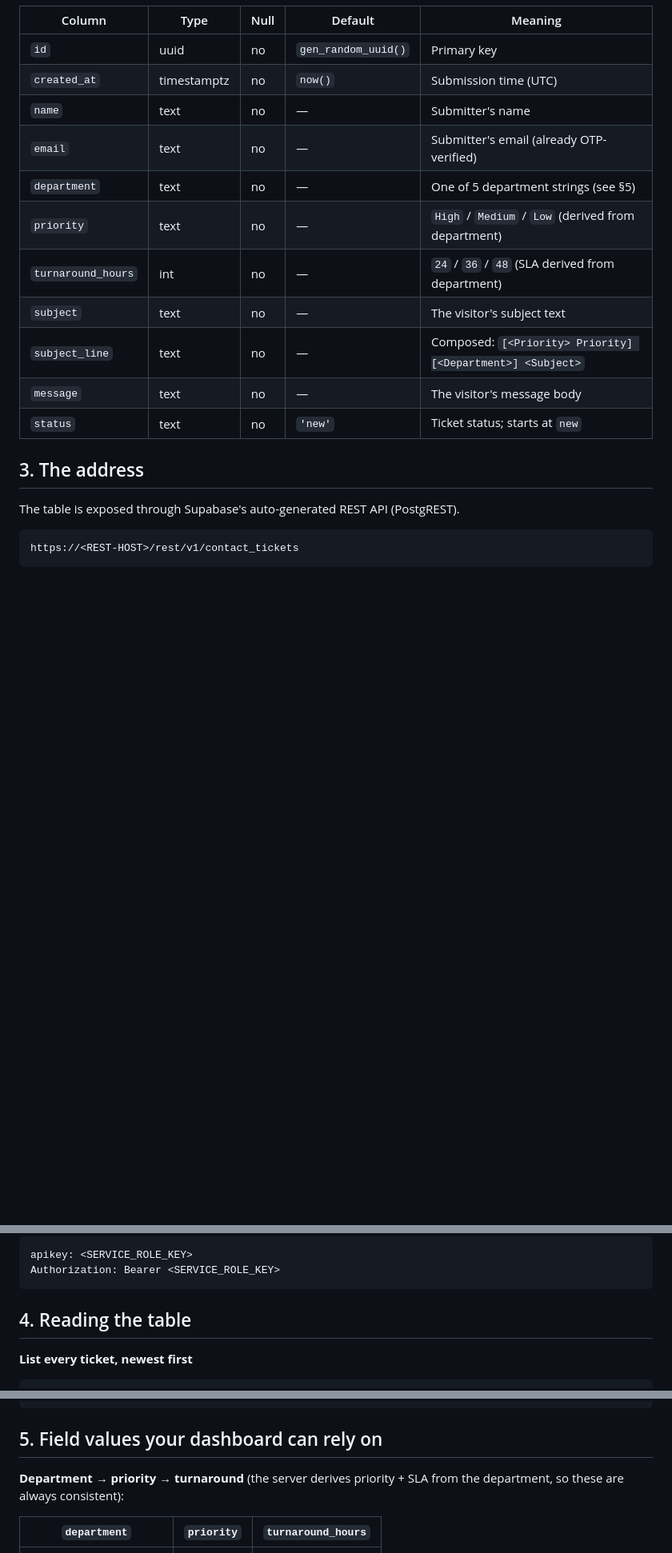
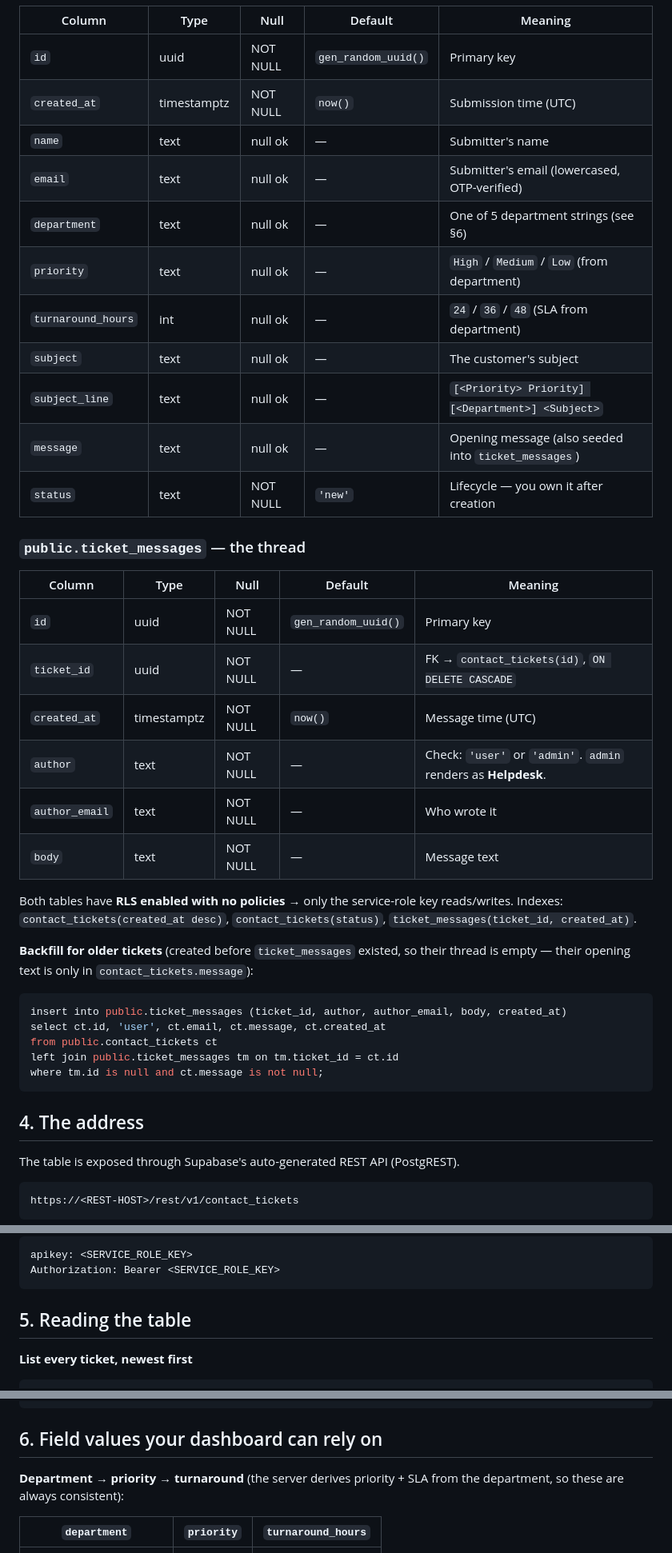
Before and after one commit to blackbeltcodelabs/tidewell-website, a Markdown page: api/DASHBOARD_HANDOVER.md, 3 parts joined by grey strips. Shown at 80% size. Drawn GitHub-style; blank space fills up the shorter version.

````diff
--- a/api/DASHBOARD_HANDOVER.md
+++ b/api/DASHBOARD_HANDOVER.md
@@ -28,19 +96,45 @@ fully isolated from the app's user data, but in the same Supabase project.
 
 | Column | Type | Null | Default | Meaning |
 |---|---|---|---|---|
-| `id` | uuid | no | `gen_random_uuid()` | Primary key |
-| `created_at` | timestamptz | no | `now()` | Submission time (UTC) |
-| `name` | text | no | — | Submitter's name |
-| `email` | text | no | — | Submitter's email (already OTP-verified) |
-| `department` | text | no | — | One of 5 department strings (see §5) |
-| `priority` | text | no | — | `High` / `Medium` / `Low` (derived from department) |
-| `turnaround_hours` | int | no | — | `24` / `36` / `48` (SLA derived from department) |
-| `subject` | text | no | — | The visitor's subject text |
-| `subject_line` | text | no | — | Composed: `[<Priority> Priority] [<Department>] <Subject>` |
-| `message` | text | no | — | The visitor's message body |
-| `status` | text | no | `'new'` | Ticket status; starts at `new` |
+| `id` | uuid | NOT NULL | `gen_random_uuid()` | Primary key |
+| `created_at` | timestamptz | NOT NULL | `now()` | Submission time (UTC) |
+| `name` | text | null ok | — | Submitter's name |
+| `email` | text | null ok | — | Submitter's email (lowercased, OTP-verified) |
+| `department` | text | null ok | — | One of 5 department strings (see §6) |
+| `priority` | text | null ok | — | `High` / `Medium` / `Low` (from department) |
+| `turnaround_hours` | int | null ok | — | `24` / `36` / `48` (SLA from department) |
+| `subject` | text | null ok | — | The customer's subject |
+| `subject_line` | text | null ok | — | `[<Priority> Priority] [<Department>] <Subject>` |
+| `message` | text | null ok | — | Opening message (also seeded into `ticket_messages`) |
+| `status` | text | NOT NULL | `'new'` | Lifecycle — you own it after creation |
 
-## 3. The address
+### `public.ticket_messages` — the thread
+
+| Column | Type | Null | Default | Meaning |
+|---|---|---|---|---|
+| `id` | uuid | NOT NULL | `gen_random_uuid()` | Primary key |
+| `ticket_id` | uuid | NOT NULL | — | FK → `contact_tickets(id)`, `ON DELETE CASCADE` |
+| `created_at` | timestamptz | NOT NULL | `now()` | Message time (UTC) |
+| `author` | text | NOT NULL | — | Check: `'user'` or `'admin'`. `admin` renders as **Helpdesk**. |
+| `author_email` | text | NOT NULL | — | Who wrote it |
+| `body` | text | NOT NULL | — | Message text |
+
+Both tables have **RLS enabled with no policies** → only the service-role key
+reads/writes. Indexes: `contact_tickets(created_at desc)`,
+`contact_tickets(status)`, `ticket_messages(ticket_id, created_at)`.
+
+**Backfill for older tickets** (created before `ticket_messages` existed, so
+their thread is empty — their opening text is only in `contact_tickets.message`):
+
+```sql
+insert into public.ticket_messages (ticket_id, author, author_email, body, created_at)
+select ct.id, 'user', ct.email, ct.message, ct.created_at
+from public.contact_tickets ct
+left join public.ticket_messages tm on tm.ticket_id = ct.id
+where tm.id is null and ct.message is not null;
+```
+
+## 4. The address
 
 The table is exposed through Supabase's auto-generated REST API (PostgREST).
 
@@ -66,7 +160,7 @@ apikey: <SERVICE_ROLE_KEY>
 Authorization: Bearer <SERVICE_ROLE_KEY>
 ```
 
-## 4. Reading the table
+## 5. Reading the table
 
 **List every ticket, newest first**
 
@@ -121,7 +215,7 @@ const { data, error } = await supabase
 ]
 ```
 
-## 5. Field values your dashboard can rely on
+## 6. Field values your dashboard can rely on
 
 **Department → priority → turnaround** (the server derives priority + SLA from
 the department, so these are always consistent):
````
Also changed, not shown: other parts of api/DASHBOARD_HANDOVER.md (+89 -21 lines).
